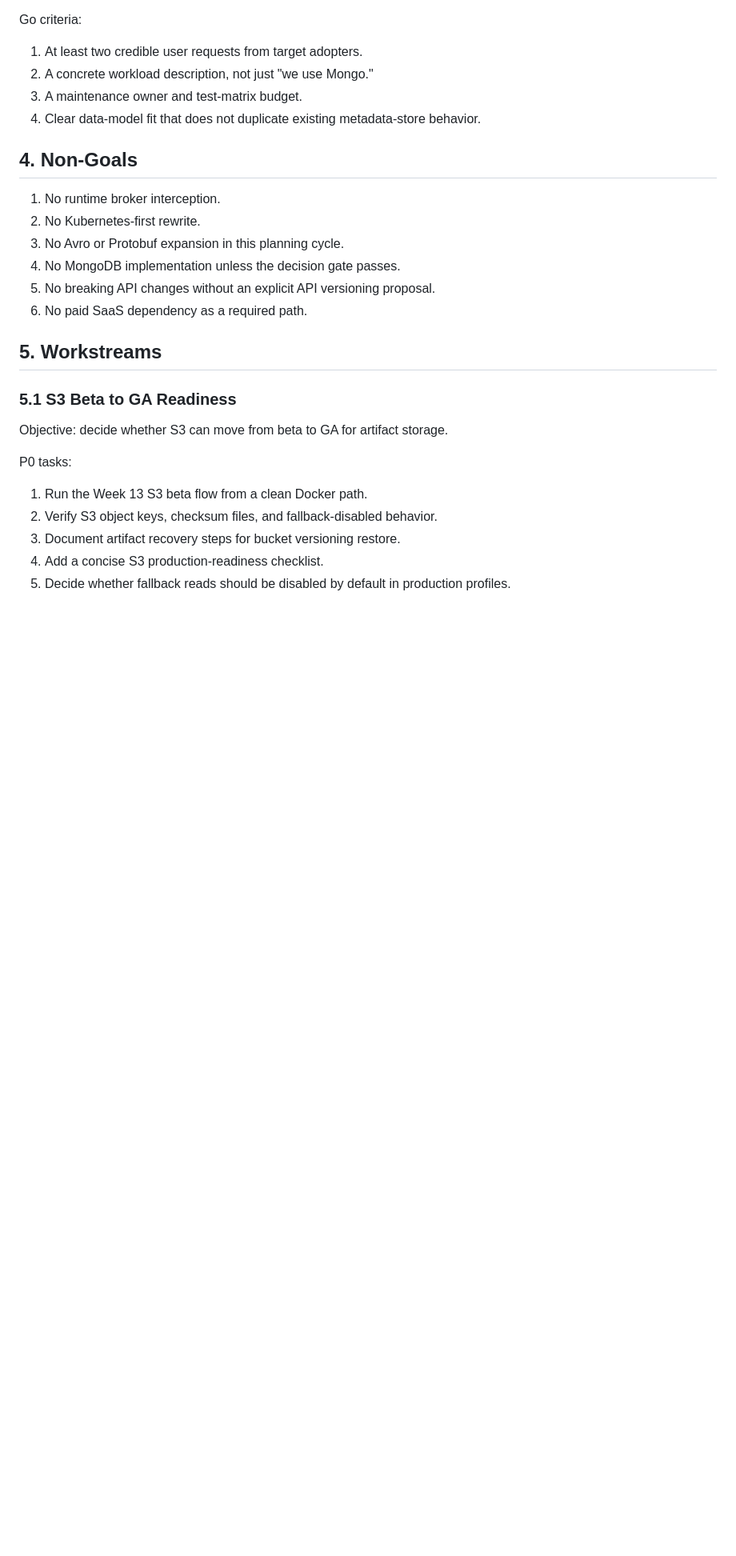
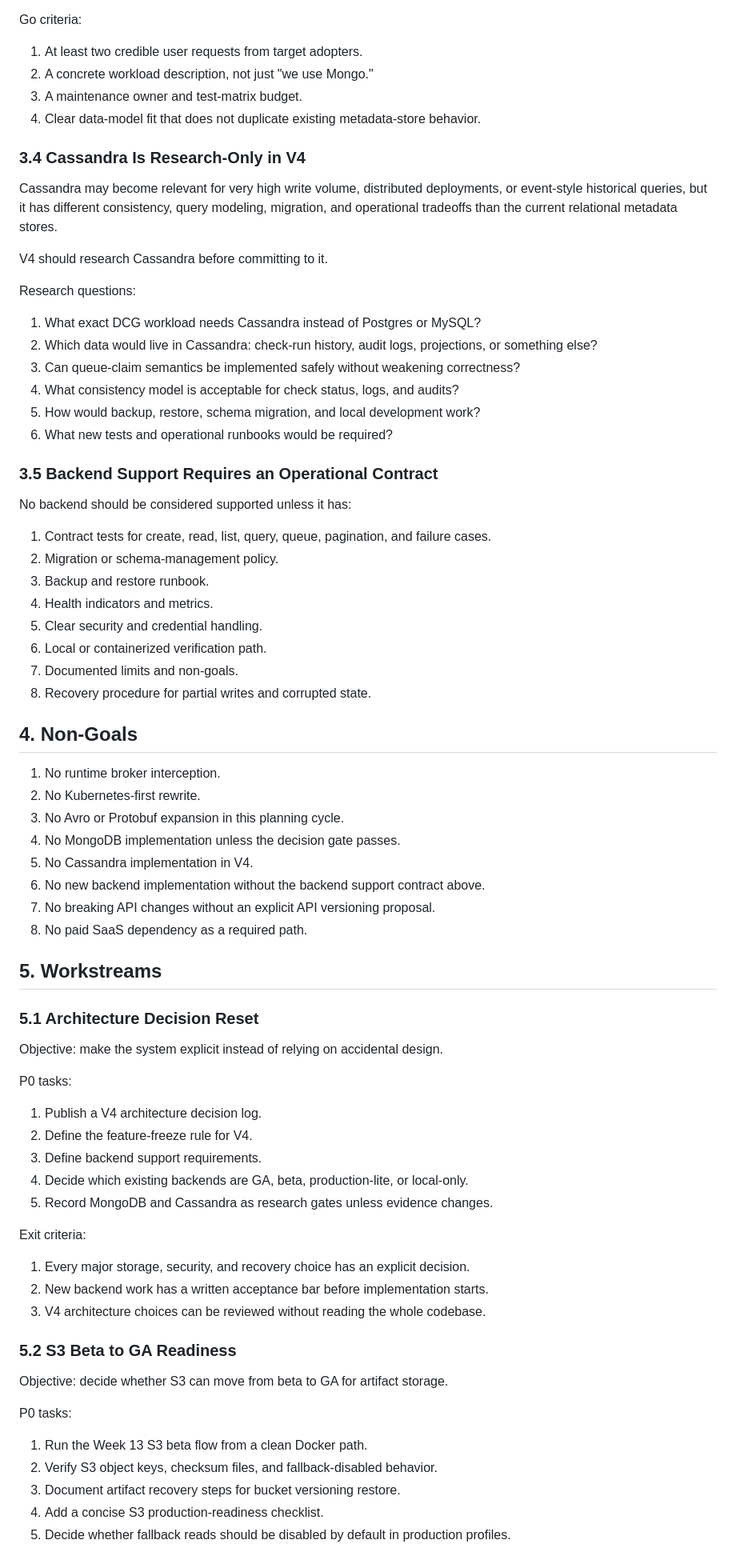
Before and after one commit to S-idd/data-contract-governance, a Markdown page: docs/version4-planning.md, the part around one of its changes. Shown at 80% size. Rendered like a GitHub page; blank space fills up the shorter version.

```diff
--- a/docs/version4-planning.md
+++ b/docs/version4-planning.md
@@ -59,18 +62,66 @@ Go criteria:
 3. A maintenance owner and test-matrix budget.
 4. Clear data-model fit that does not duplicate existing metadata-store behavior.
 
+### 3.4 Cassandra Is Research-Only in V4
+
+Cassandra may become relevant for very high write volume, distributed deployments, or event-style historical queries, but it has different consistency, query modeling, migration, and operational tradeoffs than the current relational metadata stores.
+
+V4 should research Cassandra before committing to it.
+
+Research questions:
+
+1. What exact DCG workload needs Cassandra instead of Postgres or MySQL?
+2. Which data would live in Cassandra: check-run history, audit logs, projections, or something else?
+3. Can queue-claim semantics be implemented safely without weakening correctness?
+4. What consistency model is acceptable for check status, logs, and audits?
+5. How would backup, restore, schema migration, and local development work?
+6. What new tests and operational runbooks would be required?
+
+### 3.5 Backend Support Requires an Operational Contract
+
+No backend should be considered supported unless it has:
+
+1. Contract tests for create, read, list, query, queue, pagination, and failure cases.
+2. Migration or schema-management policy.
+3. Backup and restore runbook.
+4. Health indicators and metrics.
+5. Clear security and credential handling.
+6. Local or containerized verification path.
+7. Documented limits and non-goals.
+8. Recovery procedure for partial writes and corrupted state.
+
 ## 4. Non-Goals
 
 1. No runtime broker interception.
 2. No Kubernetes-first rewrite.
 3. No Avro or Protobuf expansion in this planning cycle.
 4. No MongoDB implementation unless the decision gate passes.
-5. No breaking API changes without an explicit API versioning proposal.
-6. No paid SaaS dependency as a required path.
+5. No Cassandra implementation in V4.
+6. No new backend implementation without the backend support contract above.
+7. No breaking API changes without an explicit API versioning proposal.
+8. No paid SaaS dependency as a required path.
 
 ## 5. Workstreams
 
-### 5.1 S3 Beta to GA Readiness
+### 5.1 Architecture Decision Reset
+
+Objective: make the system explicit instead of relying on accidental design.
+
+P0 tasks:
+
+1. Publish a V4 architecture decision log.
+2. Define the feature-freeze rule for V4.
+3. Define backend support requirements.
+4. Decide which existing backends are GA, beta, production-lite, or local-only.
+5. Record MongoDB and Cassandra as research gates unless evidence changes.
+
+Exit criteria:
+
+1. Every major storage, security, and recovery choice has an explicit decision.
+2. New backend work has a written acceptance bar before implementation starts.
+3. V4 architecture choices can be reviewed without reading the whole codebase.
+
+### 5.2 S3 Beta to GA Readiness
 
 Objective: decide whether S3 can move from beta to GA for artifact storage.
 
```
Also changed, not shown: other parts of docs/version4-planning.md (+110 -50 lines), docs/version4-architecture-decisions.md (added, +177 -0 lines).
